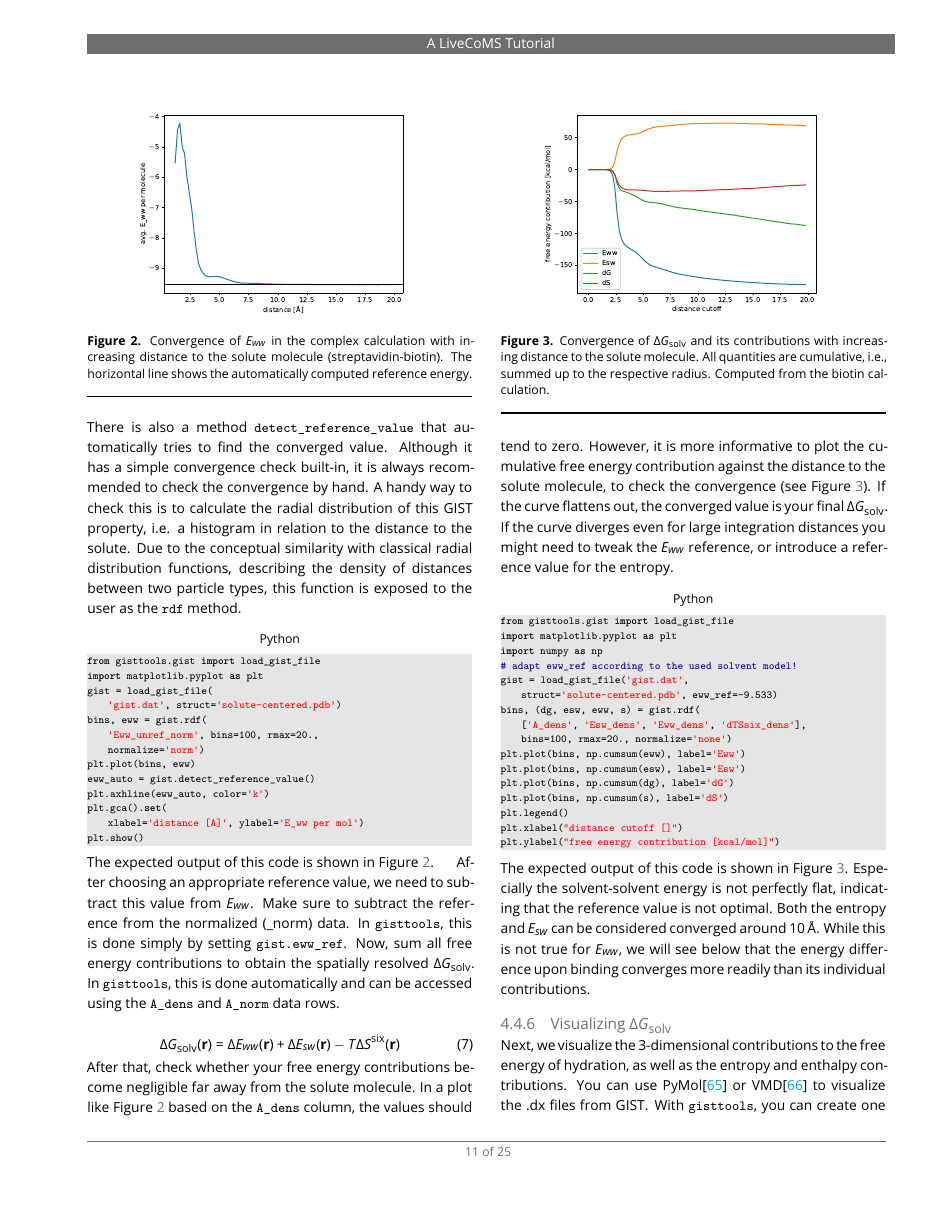
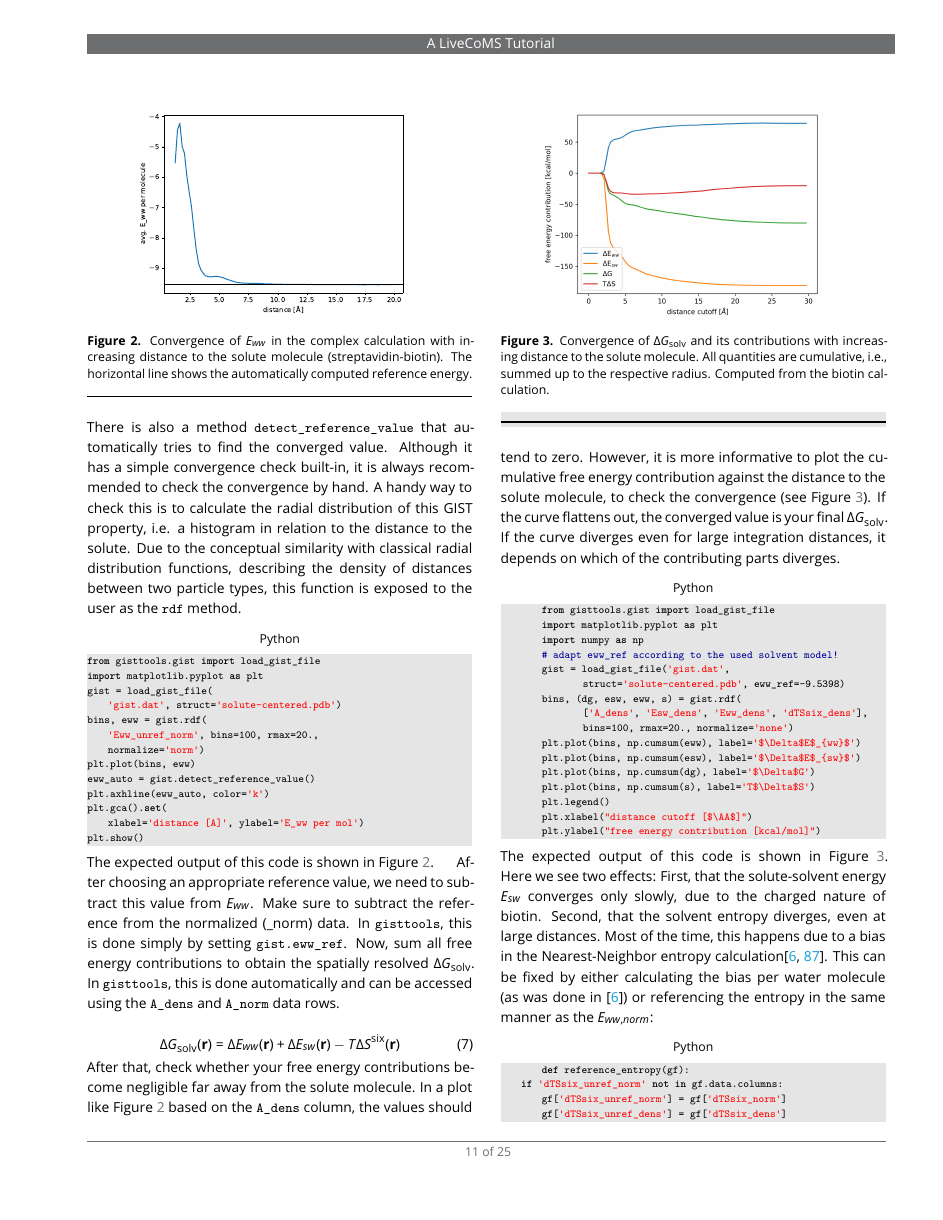
Before and after one commit to liedllab/gist-tutorial, a LaTeX document (manuscript/manuscript.tex): page 11 of 25. Compiled offline with pdfLaTeX.

Commit message:
More revisions, again
1) Redid Figure 4, added one version with and without entropy referencing
2) Rewrote the paragraphs referencing Fig4, as the implications changed

```diff
--- a/manuscript/manuscript.tex
+++ b/manuscript/manuscript.tex
@@ -780,33 +780,39 @@ After that, check whether your free energy contributions become negligible far a
 In a plot like Figure~\ref{fig_ewwref} based on the \inlinecode{A\_dens} column, the values should tend to zero.
 However, it is more informative to plot the cumulative free energy contribution against the distance to the solute molecule, to check the convergence (see Figure~\ref{fig_radial_convergence}).
 If the curve flattens out, the converged value is your final $\dgsolv$\@.
-If the curve diverges even for large integration distances you might need to tweak the $E_{ww}$ reference, or introduce a reference value for the entropy.
-
+If the curve diverges even for large integration distances, it depends on which of the contributing parts diverges.
 \begin{lstlisting}[style=python]
 	from gisttools.gist import load_gist_file
 	import matplotlib.pyplot as plt
 	import numpy as np
 	# adapt eww_ref according to the used solvent model!
 	gist = load_gist_file('gist.dat',
-    struct='solute-centered.pdb', eww_ref=-9.533)
+		struct='solute-centered.pdb', eww_ref=-9.5398)
 	bins, (dg, esw, eww, s) = gist.rdf(
 		['A_dens', 'Esw_dens', 'Eww_dens', 'dTSsix_dens'],
 		bins=100, rmax=20., normalize='none')
-plt.plot(bins, np.cumsum(eww), label='Eww')
-plt.plot(bins, np.cumsum(esw), label='Esw')
-plt.plot(bins, np.cumsum(dg), label='dG')
-plt.plot(bins, np.cumsum(s), label='dS')
+	plt.plot(bins, np.cumsum(eww), label='$\Delta$E$_{ww}$')
+	plt.plot(bins, np.cumsum(esw), label='$\Delta$E$_{sw}$')
+	plt.plot(bins, np.cumsum(dg), label='$\Delta$G')
+	plt.plot(bins, np.cumsum(s), label='T$\Delta$S')
 	plt.legend()
-plt.xlabel("distance cutoff []")
+	plt.xlabel("distance cutoff [$\AA$]")
 	plt.ylabel("free energy contribution [kcal/mol]")
 	\end{lstlisting}
 The expected output of this code is shown in Figure~\ref{fig_radial_convergence}.
-Especially the solvent-solvent energy is not perfectly flat, indicating that the reference value is not optimal.
-%but is also complicated because the solute is charged.
-Both the entropy and $E_{sw}$ can be considered converged around \SI{10}{\angstrom}.
-While this is not true for $E_{ww}$, we will see below that the energy difference upon binding converges more readily than its individual contributions.
-
 \begin{figure}
 	\centering
-	\includegraphics[width=0.8\linewidth]{figures/A_E_S_convergence.eps}
+	\includegraphics[width=0.8\linewidth]{figures/biotin-contributions_noref.png}
 	\caption{Convergence of $\dgsolv$ and its contributions with increasing distance to the solute molecule. All quantities are cumulative, i.e., summed up to the respective radius. Computed from the biotin calculation.}\label{fig_radial_convergence}
+\end{figure}
+Here we see two effects: First, that the solute-solvent energy $E_{sw}$ converges only slowly, due to the charged nature of biotin.
+Second, that the solvent entropy diverges, even at large distances.
+Most of the time, this happens due to a bias in the Nearest-Neighbor entropy calculation\cite{Chen2021,Huggins2014-entropy}.
+This can be fixed by either calculating the bias per water molecule (as was done in \cite{Chen2021}) or referencing the entropy in the same manner as the $E_{ww, norm}$:
+\begin{lstlisting}[style=python]
+	def reference_entropy(gf):
+    if 'dTSsix_unref_norm' not in gf.data.columns:
+        gf['dTSsix_unref_norm'] = gf['dTSsix_norm']
+        gf['dTSsix_unref_dens'] = gf['dTSsix_dens']
+    refval = gf.detect_reference_value('dTSsix_unref_dens')
+    gf['dTSsix_norm'] = gf.get_referenced('dTSsix_unref_norm', refval)
```
Also changed, not shown: manuscript/bibliography.bib (+14 -0 lines), manuscript/figures/biotin-contributions_noref.png (added), manuscript/figures/biotin-contributions_ref.png (added), manuscript/manuscript.tex (11 more changed lines). Lines whose indentation alone changed are shown as unchanged.
